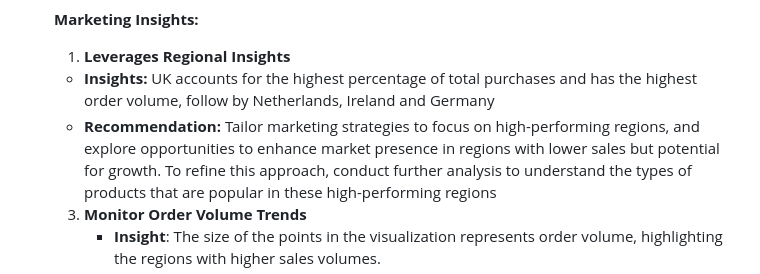
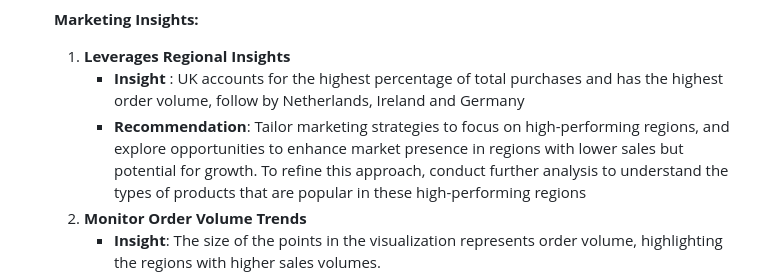
Before and after one commit to florenciairene27/Customer-Segmentation-using-RFM-Analysis-and-Clustering-Algorithms, a Markdown page: README.md, the part around the change. Rendered like a GitHub page.

```diff
--- a/README.md
+++ b/README.md
@@ -57,8 +57,8 @@ Description:  The dataset is  obtanied from UCI Machine Learning. The data itsel
    **Marketing Insights:**
 
    1. **Leverages Regional Insights**
-   -  **Insights:** UK accounts for the highest percentage of total purchases and has the highest order volume, follow by Netherlands, Ireland and Germany
-   -  **Recommendation:** Tailor marketing strategies to focus on high-performing regions, and explore opportunities to enhance market presence in regions with lower sales but potential for growth. To refine this approach, conduct further analysis to understand the types of products that are popular in these high-performing regions
+      - **Insight** : UK accounts for the highest percentage of total purchases and has the highest order volume, follow by Netherlands, Ireland and Germany
+      - **Recommendation**: Tailor marketing strategies to focus on high-performing regions, and explore opportunities to enhance market presence in regions with lower sales but potential for growth. To refine this approach, conduct further analysis to understand the types of products that are popular in these high-performing regions
    3. **Monitor Order Volume Trends**
       - **Insight**: The size of the points in the visualization represents order volume, highlighting the regions with higher sales volumes.
       - **Recommendation**: Use order volume insights to identify key markets and allocate resources effectively. Prioritize customer service and inventory management in regions with high order volumes to maintain customer satisfaction and support sustained growth.
```
